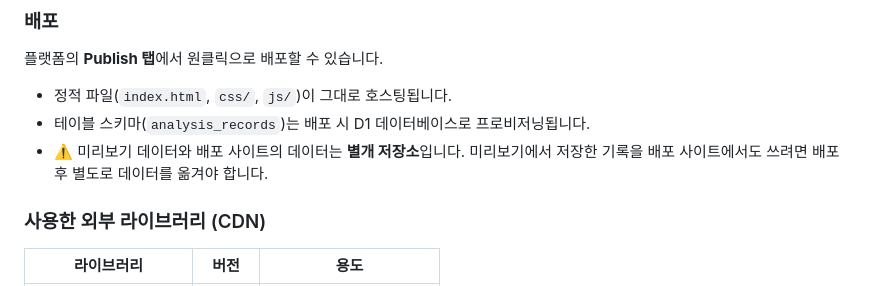
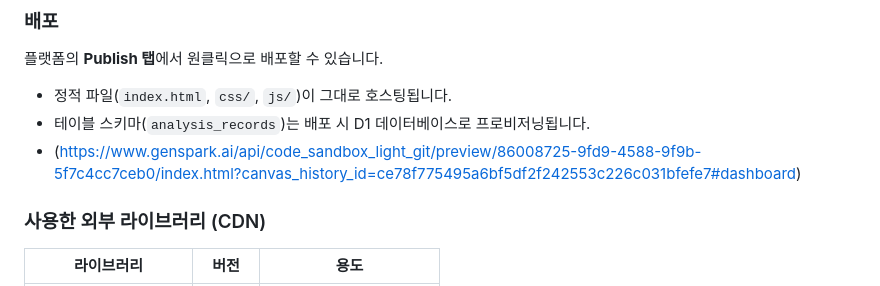
Before and after one commit to 97900kiki-rgb/New, a Markdown page: README.md, the part around the change. Rendered like a GitHub page.

```diff
--- a/README.md
+++ b/README.md
@@ -238,7 +238,7 @@ python3 -m http.server 8000
 플랫폼의 **Publish 탭**에서 원클릭으로 배포할 수 있습니다.
 - 정적 파일(`index.html`, `css/`, `js/`)이 그대로 호스팅됩니다.
 - 테이블 스키마(`analysis_records`)는 배포 시 D1 데이터베이스로 프로비저닝됩니다.
-- ⚠️ 미리보기 데이터와 배포 사이트의 데이터는 **별개 저장소**입니다. 미리보기에서 저장한 기록을 배포 사이트에서도 쓰려면 배포 후 별도로 데이터를 옮겨야 합니다.
+- (https://www.genspark.ai/api/code_sandbox_light_git/preview/86008725-9fd9-4588-9f9b-5f7c4cc7ceb0/index.html?canvas_history_id=ce78f775495a6bf5df2f242553c226c031bfefe7#dashboard)
 
 ### 사용한 외부 라이브러리 (CDN)
 | 라이브러리 | 버전 | 용도 |
```
